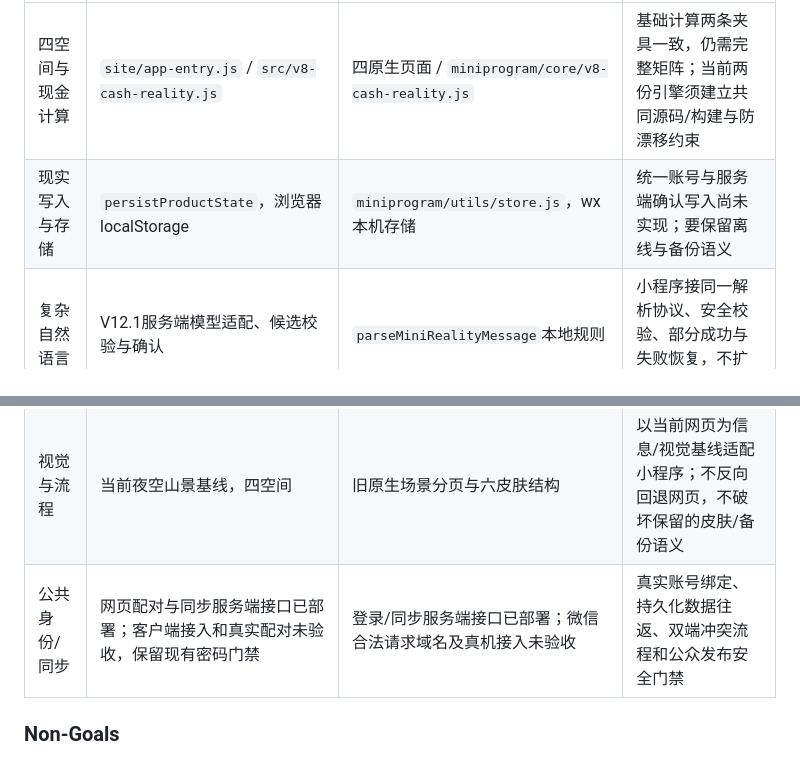
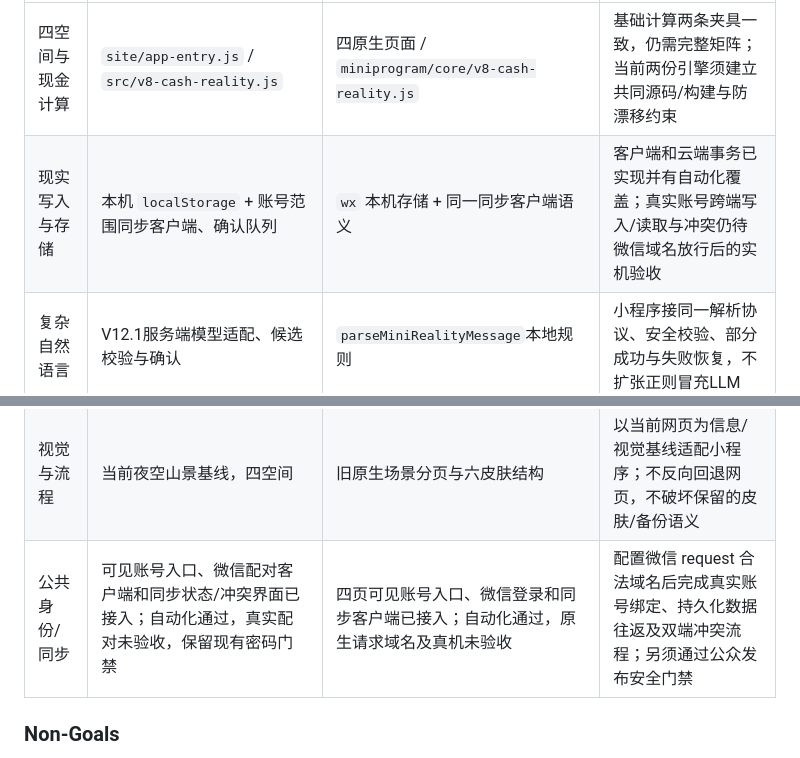
Before and after one commit to cheng-Lokesh/buffer, a Markdown page: docs/PUBLIC_SERVICE_PRD.md, 2 parts joined by grey strips. Drawn GitHub-style.

```diff
--- a/docs/PUBLIC_SERVICE_PRD.md
+++ b/docs/PUBLIC_SERVICE_PRD.md
@@ -71,7 +71,7 @@
 | 能力 | 网页现状 | 小程序现状 | 首发交付差距 |
 |---|---|---|---|
 | 四空间与现金计算 | `site/app-entry.js` / `src/v8-cash-reality.js` | 四原生页面 / `miniprogram/core/v8-cash-reality.js` | 基础计算两条夹具一致，仍需完整矩阵；当前两份引擎须建立共同源码/构建与防漂移约束 |
-| 现实写入与存储 | `persistProductState`，浏览器localStorage | `miniprogram/utils/store.js`，wx本机存储 | 统一账号与服务端确认写入尚未实现；要保留离线与备份语义 |
+| 现实写入与存储 | 本机 `localStorage` + 账号范围同步客户端、确认队列 | `wx` 本机存储 + 同一同步客户端语义 | 客户端和云端事务已实现并有自动化覆盖；真实账号跨端写入/读取与冲突仍待微信域名放行后的实机验收 |
 | 复杂自然语言 | V12.1服务端模型适配、候选校验与确认 | `parseMiniRealityMessage`本地规则 | 小程序接同一解析协议、安全校验、部分成功与失败恢复，不扩张正则冒充LLM |
 | 语音 | V12.1合同要求按浏览器能力支持；当前`site/app-entry.js`未见语音转写绑定 | `voiceUnavailable`明确不可用 | 核实并补齐两端实际转写/确认路径，不能把历史合同当作当前可用功能；权限差异不能影响文字路径 |
 | 日期/余额查询 | 两种查询、常用日期、持续结果 | 未来页仅每10天及端点日期按钮 | 小程序补完整日期及金额定位、点位反馈与一致时间轴 |
@@ -80,7 +80,7 @@
 | 账单观察现有入口 | 存在CSV解析与临时观察代码 | 未见对应入口 | 盘点是否属于获准首发能力并复核数据处理，不默删网站，也不凭定位授权增加OCR/银行同步 |
 | 备份/恢复 | schema 9与恢复工具 | `core/transfer.js`及本机备份 | 统一可迁移数据与预览、失败回滚、删除传播、跨端往返不丢失 |
 | 视觉与流程 | 当前夜空山景基线，四空间 | 旧原生场景分页与六皮肤结构 | 以当前网页为信息/视觉基线适配小程序；不反向回退网页，不破坏保留的皮肤/备份语义 |
-| 公共身份/同步 | 网页配对与同步服务端接口已部署；客户端接入和真实配对未验收，保留现有密码门禁 | 登录/同步服务端接口已部署；微信合法请求域名及真机接入未验收 | 真实账号绑定、持久化数据往返、双端冲突流程和公众发布安全门禁 |
+| 公共身份/同步 | 可见账号入口、微信配对客户端和同步状态/冲突界面已接入；自动化通过，真实配对未验收，保留现有密码门禁 | 四页可见账号入口、微信登录和同步客户端已接入；自动化通过，原生请求域名及真机未验收 | 配置微信 request 合法域名后完成真实账号绑定、持久化数据往返及双端冲突流程；另须通过公众发布安全门禁 |
 
 ### Non-Goals
 
```
Also changed, not shown: docs/PUBLIC_SERVICE_IMPLEMENTATION_STATUS.md (+8 -0 lines).
